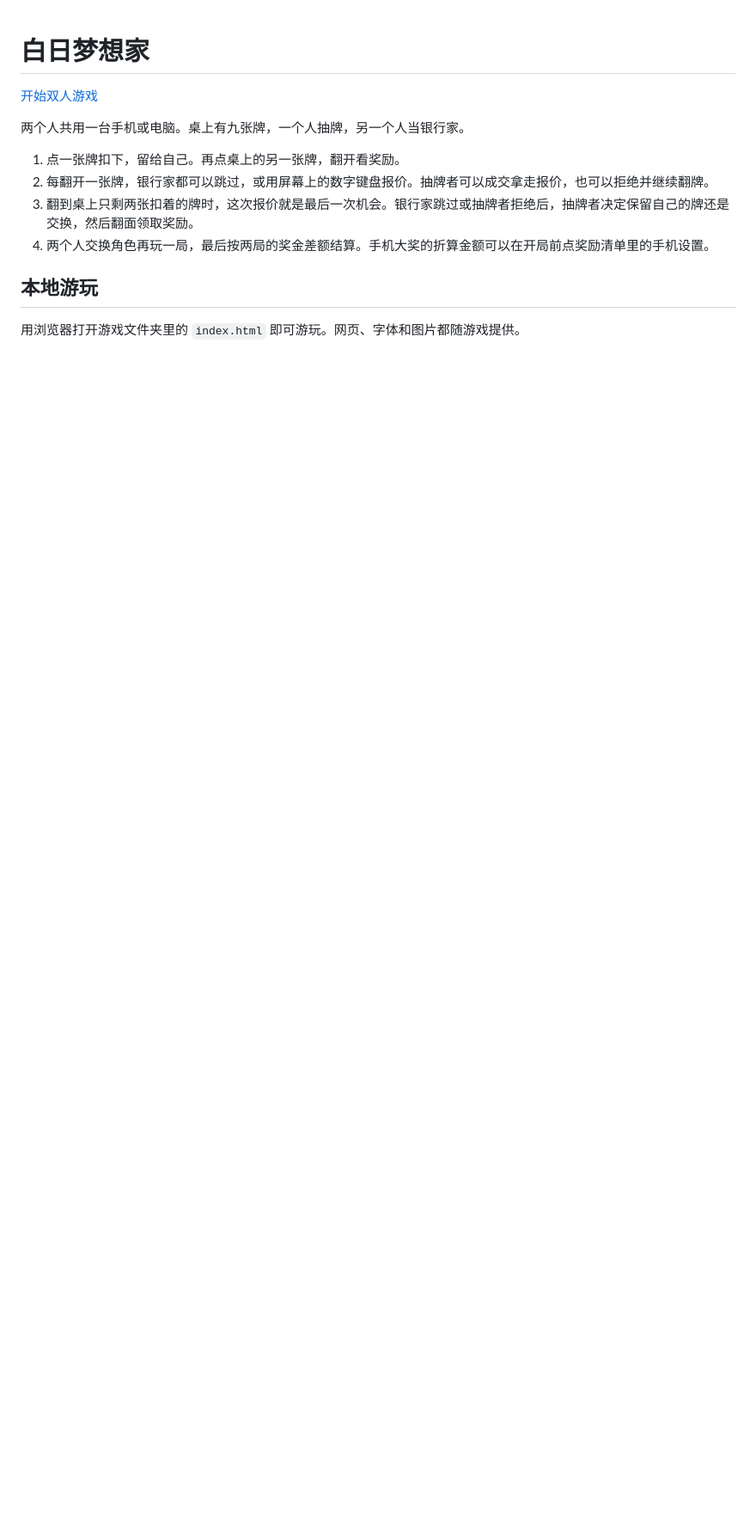
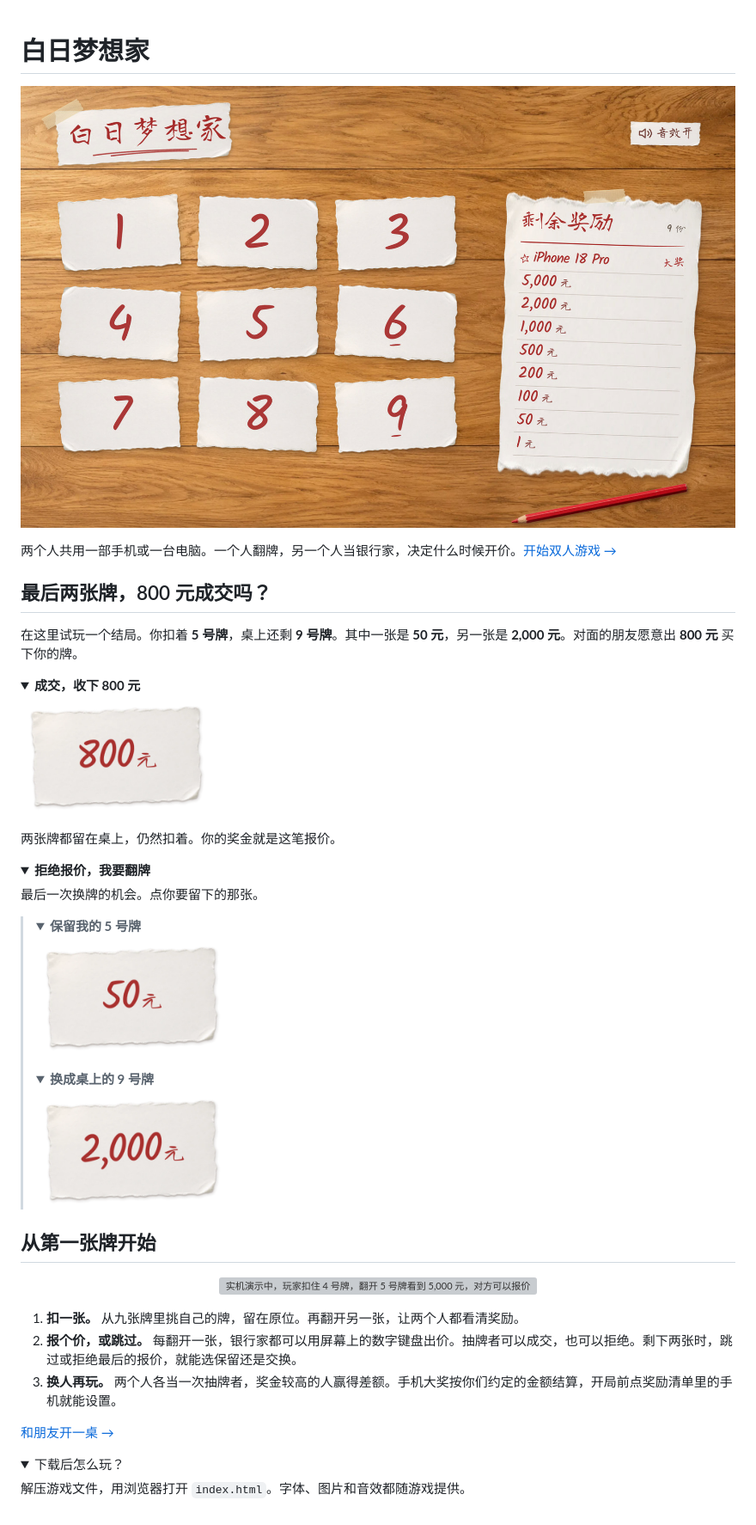
Before and after one commit to Tianchenggg/bairimengxiangjia, a Markdown page: README.md, the part around the change. Shown at 86% size. Drawn GitHub-style; pictures changed too: docs/preview/card-2000.png (added), docs/preview/card-50.png (added), docs/preview/offer-800.png (added); folded sections open; blank space fills up the shorter version; grey boxes are pictures that could not be loaded.

Commit message:
为游戏介绍加入实机画面与可点击的终局试玩

```diff
--- a/README.md
+++ b/README.md
@@ -1,14 +1,52 @@
 # 白日梦想家
 
-[开始双人游戏](https://bairimengxiangjia.deed.page/)
+[![白日梦想家的游戏桌，九张红字白纸牌和一张手写奖励清单。点击开始游戏。](docs/preview/table.jpg)](https://bairimengxiangjia.deed.page/)
 
-两个人共用一台手机或电脑。桌上有九张牌，一个人抽牌，另一个人当银行家。
+两个人共用一部手机或一台电脑。一个人翻牌，另一个人当银行家，决定什么时候开价。[开始双人游戏 →](https://bairimengxiangjia.deed.page/)
 
-1. 点一张牌扣下，留给自己。再点桌上的另一张牌，翻开看奖励。
-2. 每翻开一张牌，银行家都可以跳过，或用屏幕上的数字键盘报价。抽牌者可以成交拿走报价，也可以拒绝并继续翻牌。
-3. 翻到桌上只剩两张扣着的牌时，这次报价就是最后一次机会。银行家跳过或抽牌者拒绝后，抽牌者决定保留自己的牌还是交换，然后翻面领取奖励。
-4. 两个人交换角色再玩一局，最后按两局的奖金差额结算。手机大奖的折算金额可以在开局前点奖励清单里的手机设置。
+## 最后两张牌，800 元成交吗？
 
-## 本地游玩
+在这里试玩一个结局。你扣着 **5 号牌**，桌上还剩 **9 号牌**。其中一张是 **50 元**，另一张是 **2,000 元**。对面的朋友愿意出 **800 元** 买下你的牌。
 
-用浏览器打开游戏文件夹里的 `index.html` 即可游玩。网页、字体和图片都随游戏提供。
+<details>
+<summary><strong>成交，收下 800 元</strong></summary>
+
+<p><img src="docs/preview/offer-800.png" width="224" alt="手写成交金额 800 元"></p>
+
+两张牌都留在桌上，仍然扣着。你的奖金就是这笔报价。
+
+</details>
+
+<details>
+<summary><strong>拒绝报价，我要翻牌</strong></summary>
+
+最后一次换牌的机会。点你要留下的那张。
+
+<blockquote>
+<details>
+<summary><strong>保留我的 5 号牌</strong></summary>
+<p><img src="docs/preview/card-50.png" width="224" alt="5 号牌翻开，奖金为 50 元"></p>
+</details>
+<details>
+<summary><strong>换成桌上的 9 号牌</strong></summary>
+<p><img src="docs/preview/card-2000.png" width="224" alt="9 号牌翻开，奖金为 2,000 元"></p>
+</details>
+</blockquote>
+</details>
+
+## 从第一张牌开始
+
+<p align="center"><img src="docs/preview/turn.gif" width="480" alt="实机演示中，玩家扣住 4 号牌，翻开 5 号牌看到 5,000 元，对方可以报价或跳过。"></p>
+
+1. **扣一张。** 从九张牌里挑自己的牌，留在原位。再翻开另一张，让两个人都看清奖励。
+2. **报个价，或跳过。** 每翻开一张，银行家都可以用屏幕上的数字键盘出价。抽牌者可以成交，也可以拒绝。剩下两张时，跳过或拒绝最后的报价，就能选保留还是交换。
+3. **换人再玩。** 两个人各当一次抽牌者，奖金较高的人赢得差额。手机大奖按你们约定的金额结算，开局前点奖励清单里的手机就能设置。
+
+[和朋友开一桌 →](https://bairimengxiangjia.deed.page/)
+
+<details>
+<summary>下载后怎么玩？</summary>
+
+解压游戏文件，用浏览器打开 `index.html`。字体、图片和音效都随游戏提供。
+
+</details>
```
Also changed, not shown: 1 other file.
